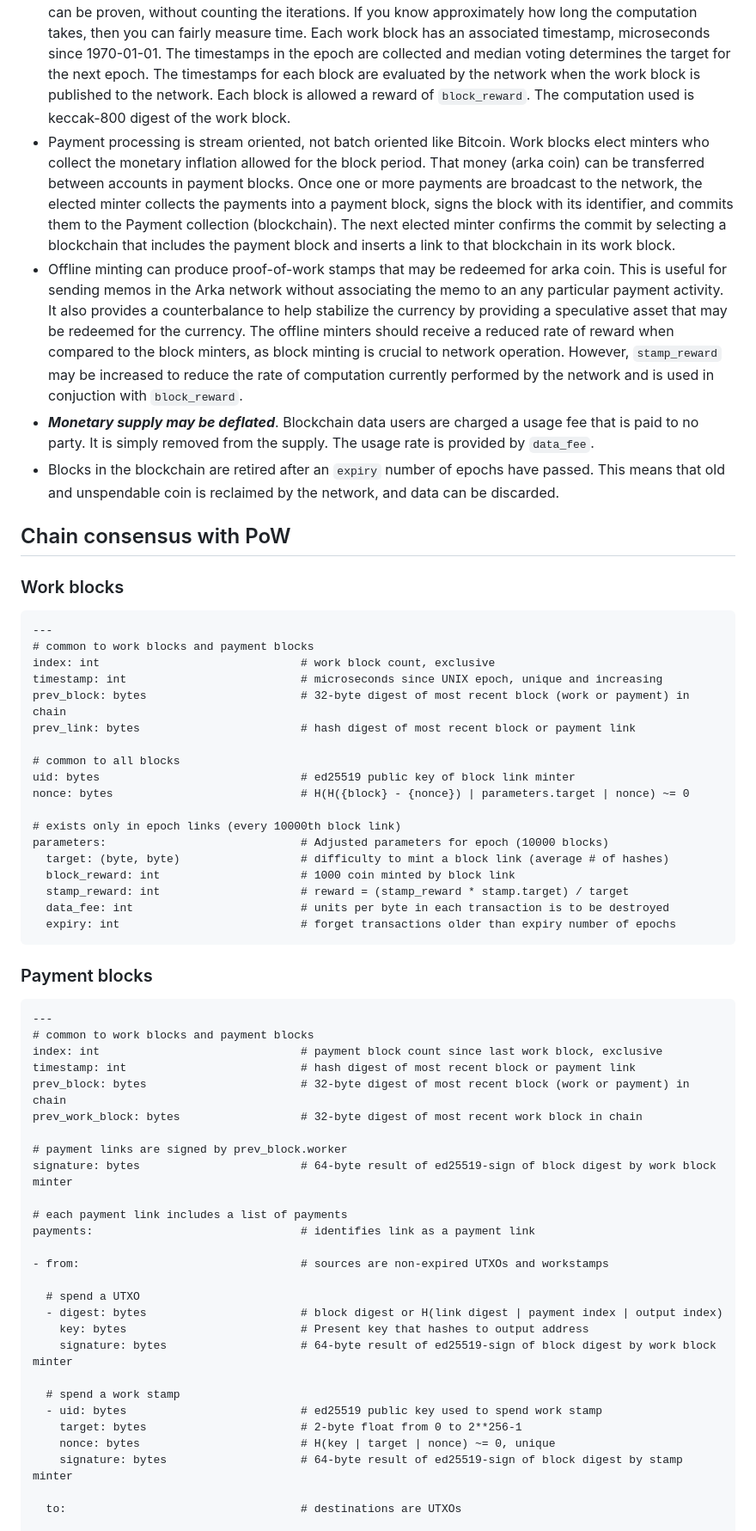
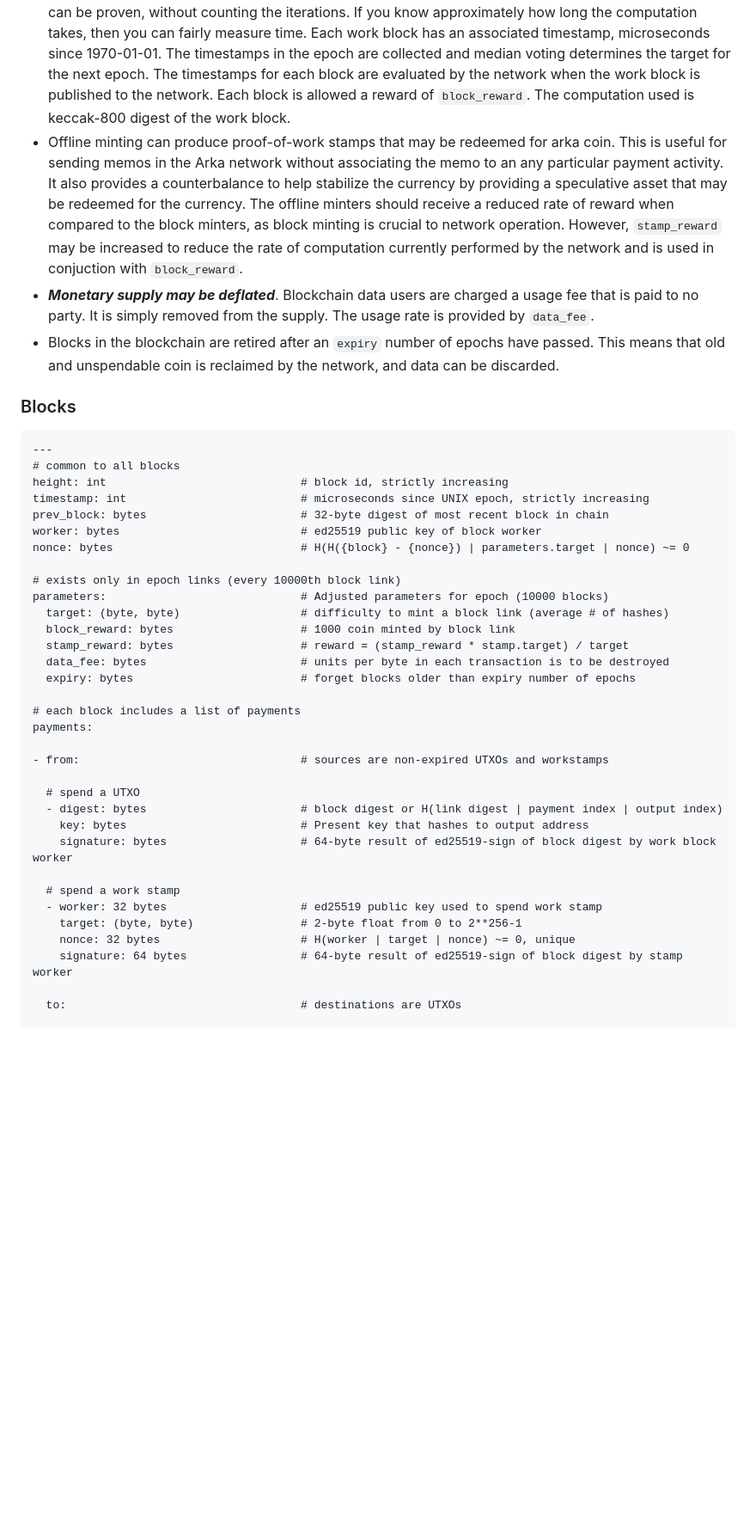
Before and after one commit to trstovall/arka, a Markdown page: README.md, the part around one of its changes. Shown at 86% size. Rendered like a GitHub page; blank space fills up the shorter version.

```diff
--- a/README.md
+++ b/README.md
@@ -5,61 +5,43 @@
 
 - ___Arka monetary inflation is determined through stakeholder voting.___  Payment outputs are colored with votes that determine network parameter adjustments for each epoch.  The blockchain is a sequence of Work blocks and Payment blocks.  Every epoch (every 10,000 work blocks or about 1 week), the votes are collected from those blocks and the associated payment blocks, and the median for each network parameter is computed.  The result determines the network parameters for the next epoch.  The network parameters control the function of many features in Arka.
 - To control the rate of inflation, you must first fairly measure time.  `target` is the only network parameter that is voted on by minters instead of stakeholders.  The miners are the time keepers, and are kept fair through proof of work voting.  In a proof-of-work, the target number of times a computation has been ran can be proven, without counting the iterations.  If you know approximately how long the computation takes, then you can fairly measure time.  Each work block has an associated timestamp, microseconds since 1970-01-01.  The timestamps in the epoch are collected and median voting determines the target for the next epoch.  The timestamps for each block are evaluated by the network when the work block is published to the network.  Each block is allowed a reward of `block_reward`.  The computation used is keccak-800 digest of the work block.
-- Payment processing is stream oriented, not batch oriented like Bitcoin.  Work blocks elect minters who collect the monetary inflation allowed for the block period.  That money (arka coin) can be transferred between accounts in payment blocks.  Once one or more payments are broadcast to the network, the elected minter collects the payments into a payment block, signs the block with its identifier, and commits them to the Payment collection (blockchain).  The next elected minter confirms the commit by selecting a blockchain that includes the payment block and inserts a link to that blockchain in its work block.
 - Offline minting can produce proof-of-work stamps that may be redeemed for arka coin.  This is useful for sending memos in the Arka network without associating the memo to an any particular payment activity.  It also provides a counterbalance to help stabilize the currency by providing a speculative asset that may be redeemed for the currency.  The offline minters should receive a reduced rate of reward when compared to the block minters, as block minting is crucial to network operation.  However, `stamp_reward` may be increased to reduce the rate of computation currently performed by the network and is used in conjuction with `block_reward`.
 - ___Monetary supply may be deflated___.  Blockchain data users are charged a usage fee that is paid to no party.  It is simply removed from the supply.  The usage rate is provided by `data_fee`.
 - Blocks in the blockchain are retired after an `expiry` number of epochs have passed.  This means that old and unspendable coin is reclaimed by the network, and data can be discarded.
 
-## Chain consensus with PoW
-
-### Work blocks
+### Blocks
 
     ---
-    # common to work blocks and payment blocks
-    index: int                              # work block count, exclusive
-    timestamp: int                          # microseconds since UNIX epoch, unique and increasing
-    prev_block: bytes                       # 32-byte digest of most recent block (work or payment) in chain
-    prev_link: bytes                        # hash digest of most recent block or payment link
-
     # common to all blocks
-    uid: bytes                              # ed25519 public key of block link minter
+    height: int                             # block id, strictly increasing
+    timestamp: int                          # microseconds since UNIX epoch, strictly increasing
+    prev_block: bytes                       # 32-byte digest of most recent block in chain
+    worker: bytes                           # ed25519 public key of block worker
     nonce: bytes                            # H(H({block} - {nonce}) | parameters.target | nonce) ~= 0
 
     # exists only in epoch links (every 10000th block link)
     parameters:                             # Adjusted parameters for epoch (10000 blocks)
       target: (byte, byte)                  # difficulty to mint a block link (average # of hashes)
-      block_reward: int                     # 1000 coin minted by block link
-      stamp_reward: int                     # reward = (stamp_reward * stamp.target) / target
-      data_fee: int                         # units per byte in each transaction is to be destroyed
-      expiry: int                           # forget transactions older than expiry number of epochs
+      block_reward: bytes                   # 1000 coin minted by block link
+      stamp_reward: bytes                   # reward = (stamp_reward * stamp.target) / target
+      data_fee: bytes                       # units per byte in each transaction is to be destroyed
+      expiry: bytes                         # forget blocks older than expiry number of epochs
 
-### Payment blocks
-
-    ---
-    # common to work blocks and payment blocks
-    index: int                              # payment block count since last work block, exclusive
-    timestamp: int                          # hash digest of most recent block or payment link
-    prev_block: bytes                       # 32-byte digest of most recent block (work or payment) in chain
-    prev_work_block: bytes                  # 32-byte digest of most recent work block in chain
-
-    # payment links are signed by prev_block.worker
-    signature: bytes                        # 64-byte result of ed25519-sign of block digest by work block minter
-
-    # each payment link includes a list of payments
-    payments:                               # identifies link as a payment link
+    # each block includes a list of payments
+    payments:
 
     - from:                                 # sources are non-expired UTXOs and workstamps
 
       # spend a UTXO
       - digest: bytes                       # block digest or H(link digest | payment index | output index)
         key: bytes                          # Present key that hashes to output address
-        signature: bytes                    # 64-byte result of ed25519-sign of block digest by work block minter
+        signature: bytes                    # 64-byte result of ed25519-sign of block digest by work block worker
 
       # spend a work stamp
-      - uid: bytes                          # ed25519 public key used to spend work stamp
-        target: bytes                       # 2-byte float from 0 to 2**256-1
-        nonce: bytes                        # H(key | target | nonce) ~= 0, unique
-        signature: bytes                    # 64-byte result of ed25519-sign of block digest by stamp minter
+      - worker: 32 bytes                    # ed25519 public key used to spend work stamp
+        target: (byte, byte)                # 2-byte float from 0 to 2**256-1
+        nonce: 32 bytes                     # H(worker | target | nonce) ~= 0, unique
+        signature: 64 bytes                 # 64-byte result of ed25519-sign of block digest by stamp worker
 
       to:                                   # destinations are UTXOs
 
```
Also changed, not shown: other parts of README.md (+5 -84 lines).
